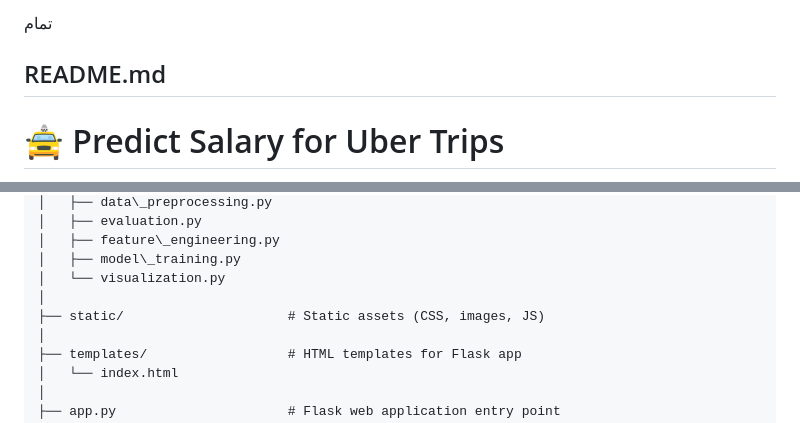
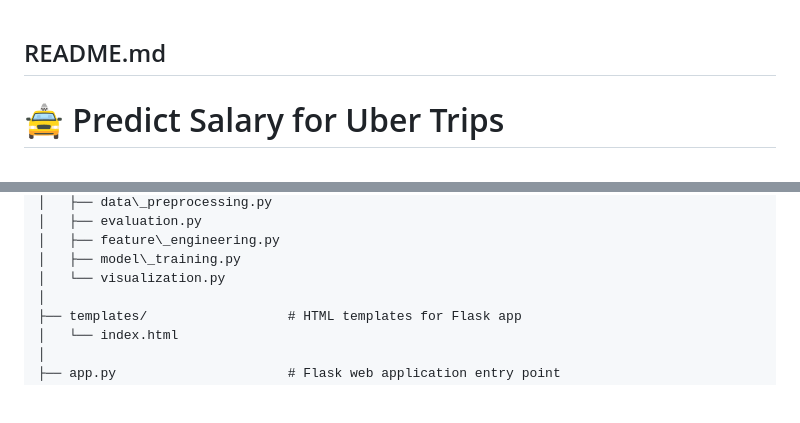
Before and after one commit to hassan-obaya/End-To-End-ML-Predict-Salary-For-Uber-Trips, a Markdown page: README.md, 2 parts joined by grey strips. Drawn GitHub-style; blank space fills up the shorter version.

```diff
--- a/README.md
+++ b/README.md
@@ -1,5 +1,3 @@
-تمام
-
 ## README.md
 
 # 🚖 Predict Salary for Uber Trips
@@ -31,8 +29,6 @@ PREDICT\_SALARY\_FOR\_UBER\_TRIPS/
 │   ├── feature\_engineering.py
 │   ├── model\_training.py
 │   └── visualization.py
-│
-├── static/                     # Static assets (CSS, images, JS)
 │
 ├── templates/                  # HTML templates for Flask app
 │   └── index.html
```
